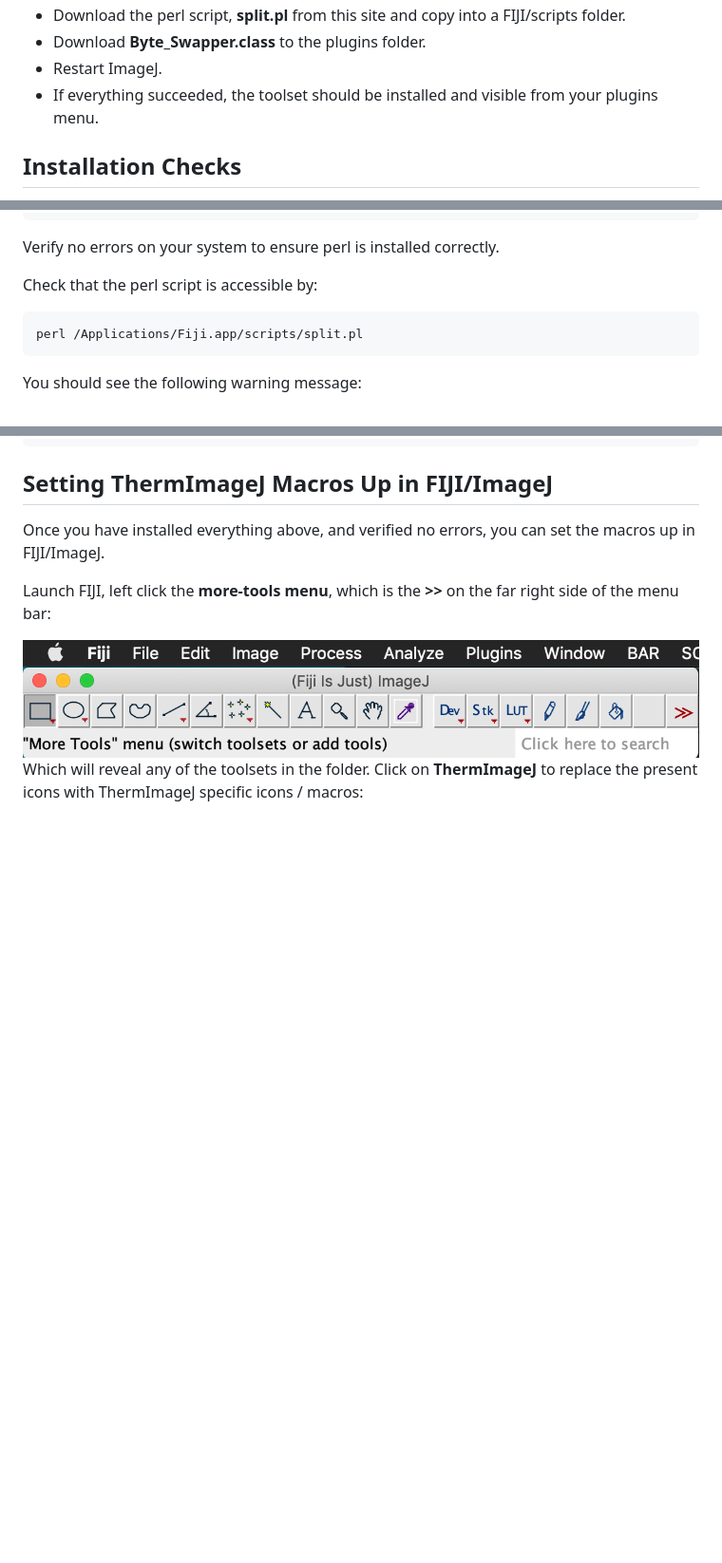
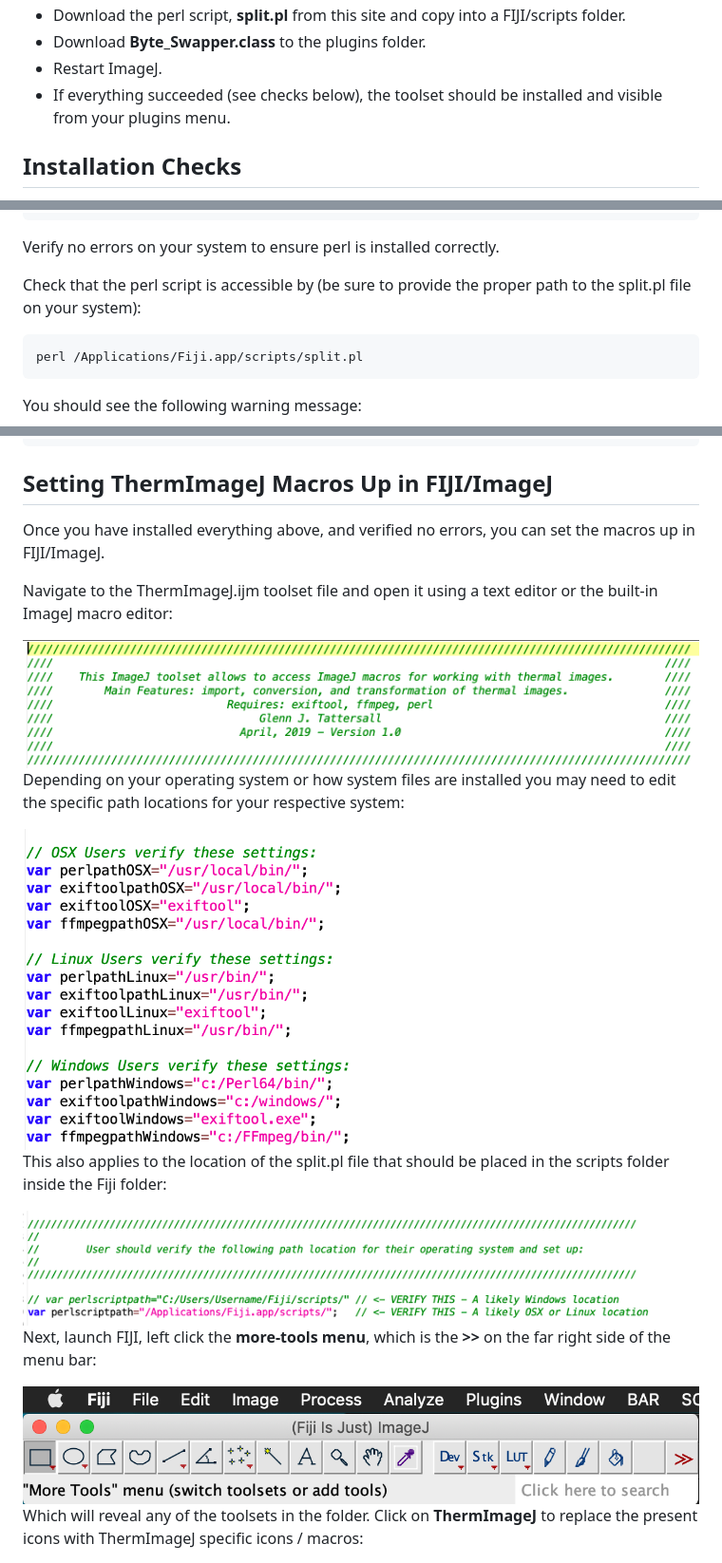
Before and after one commit to gtatters/ThermImageJ, a Markdown page: Readme.md, 3 parts joined by grey strips. Shown at 95% size. Drawn GitHub-style; pictures changed too: images/ToolsetHeader.png (added), images/UserPathCustomise.png (added), images/UserSplitPathCustomise.png (added); blank space fills up the shorter version.

````diff
--- a/Readme.md
+++ b/Readme.md
@@ -47,7 +47,7 @@ Installation Instructions
 -   Download the perl script, **split.pl** from this site and copy into a FIJI/scripts folder.
 -   Download **Byte\_Swapper.class** to the plugins folder.
 -   Restart ImageJ.
--   If everything succeeded, the toolset should be installed and visible from your plugins menu.
+-   If everything succeeded (see checks below), the toolset should be installed and visible from your plugins menu.
 
 Installation Checks
 -------------------
@@ -88,7 +88,7 @@ which perl
 
 Verify no errors on your system to ensure perl is installed correctly.
 
-Check that the perl script is accessible by:
+Check that the perl script is accessible by (be sure to provide the proper path to the split.pl file on your system):
 
 ``` bash
 perl /Applications/Fiji.app/scripts/split.pl
@@ -132,7 +132,19 @@ Setting ThermImageJ Macros Up in FIJI/ImageJ
 
 Once you have installed everything above, and verified no errors, you can set the macros up in FIJI/ImageJ.
 
-Launch FIJI, left click the **more-tools menu**, which is the **&gt;&gt;** on the far right side of the menu bar:
+Navigate to the ThermImageJ.ijm toolset file and open it using a text editor or the built-in ImageJ macro editor:
+
+<img src="./images/ToolsetHeader.png" width="100%" />
+
+Depending on your operating system or how system files are installed you may need to edit the specific path locations for your respective system:
+
+<img src="./images/UserPathCustomise.png" width="50%" />
+
+This also applies to the location of the split.pl file that should be placed in the scripts folder inside the Fiji folder:
+
+<img src="./images/UserSplitPathCustomise.png" width="100%" />
+
+Next, launch FIJI, left click the **more-tools menu**, which is the **&gt;&gt;** on the far right side of the menu bar:
 
 <img src="./images/toolbar-before-install.png" width="100%" />
 
````
